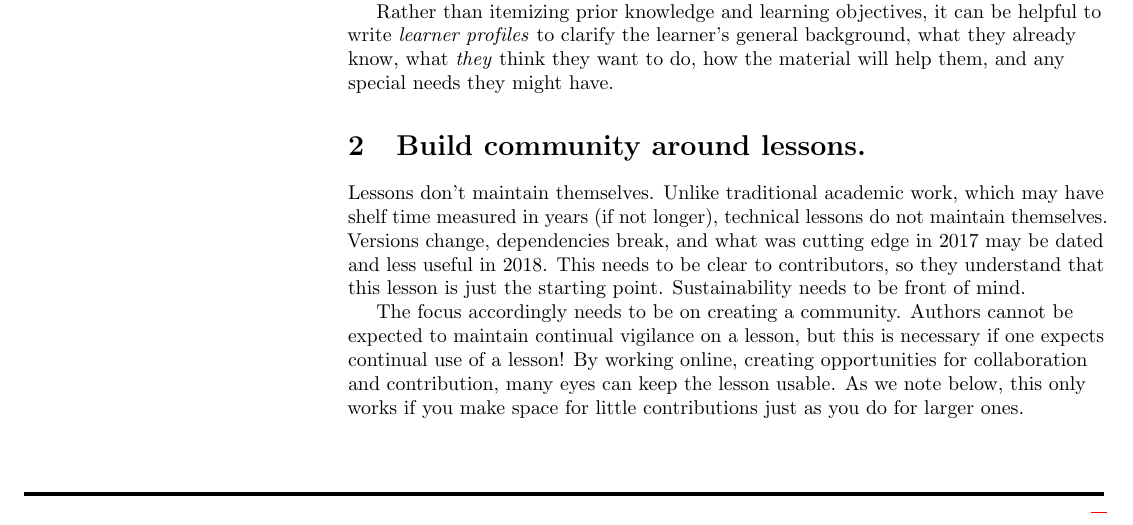
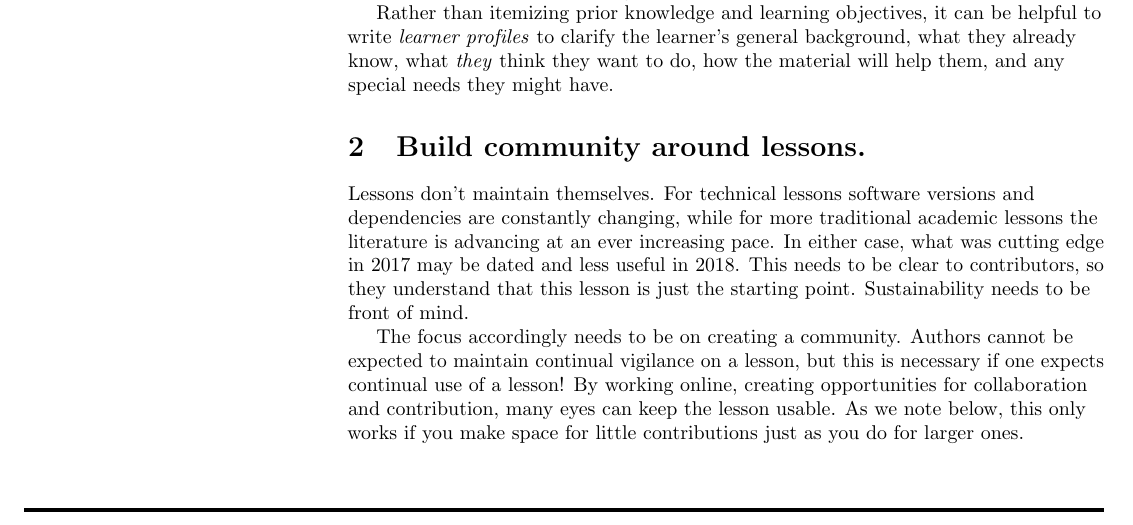
Before and after one commit to swcarpentry/collaborative-lesson-development, a LaTeX paper (paper.tex): part of page 2 of 6, cut so that both start at the same text. Compiled offline with pdfLaTeX.

Commit message:
Increasing our scope beyond technical lessons

```diff
--- a/paper.tex
+++ b/paper.tex
@@ -235,12 +235,9 @@ and any special needs they might have.
 \rulemajor{Build community around lessons.}
 
 Lessons don't maintain themselves.
-Unlike traditional academic work,
-which may have shelf time measured
-in years (if not longer),
-technical lessons do not maintain themselves.
-Versions change, dependencies break,
-and what was cutting edge in 2017 may be dated
+For technical lessons software versions and dependencies are constantly changing,
+while for more traditional academic lessons the literature is advancing at an ever increasing pace.
+In either case, what was cutting edge in 2017 may be dated
 and less useful in 2018.
 This needs to be clear to contributors,
 so they understand that this lesson is just
```
